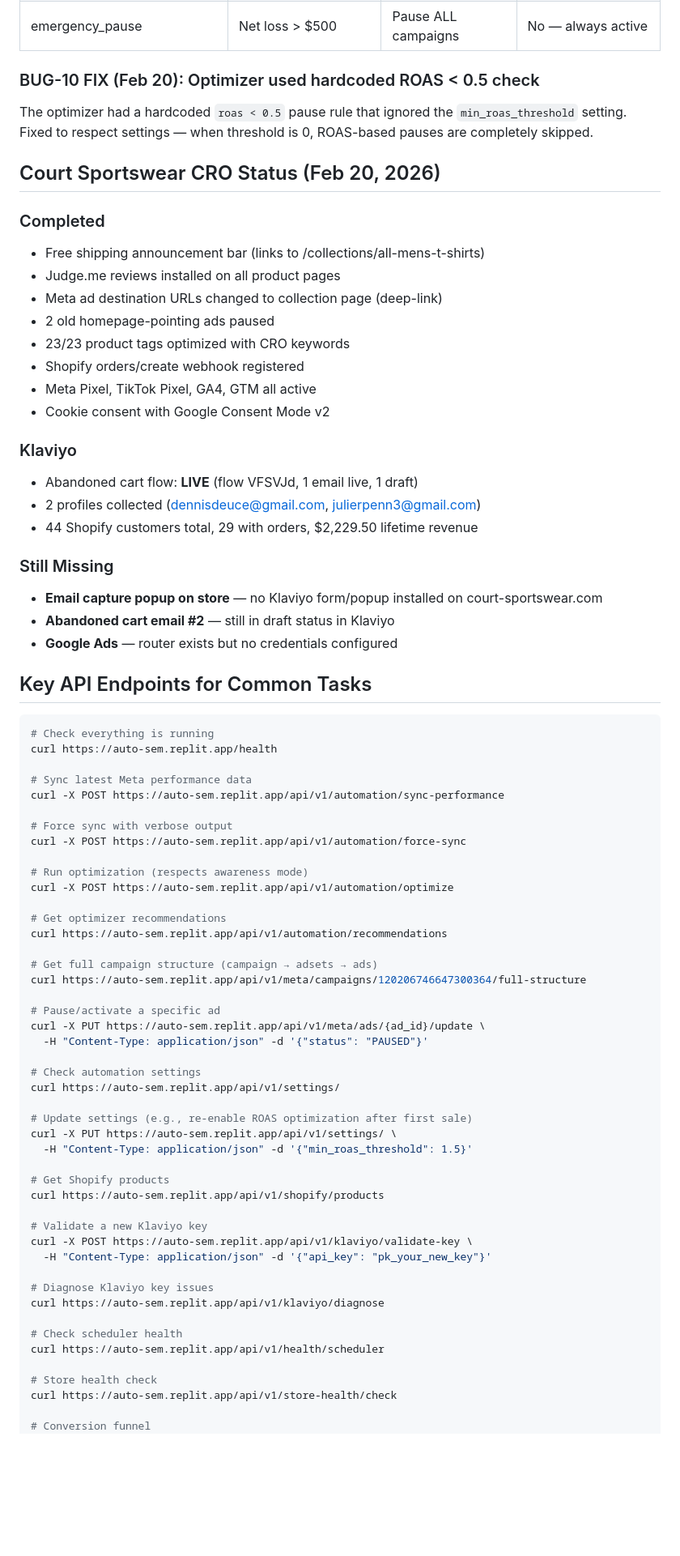
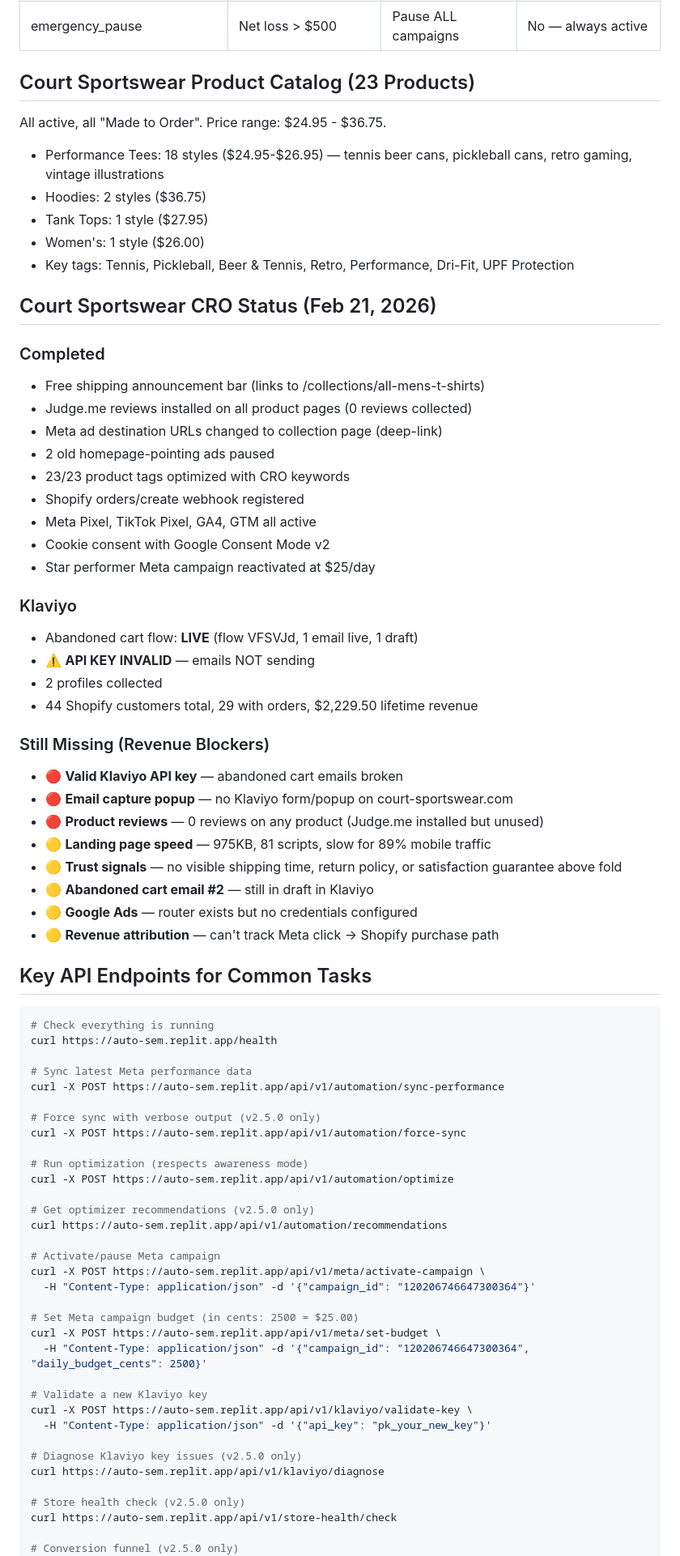
Before and after one commit to Dennisdeuce/AutoSEM, a Markdown page: CLAUDE.md, the part around one of its changes. Shown at 81% size. Drawn GitHub-style; blank space fills up the shorter version.

```diff
--- a/CLAUDE.md
+++ b/CLAUDE.md
@@ -107,30 +133,43 @@ All 19 TikTok campaigns DISABLED. Total spend: $11.11. Audience targeting catast
 | budget_decrease | ROAS < threshold, $50+ spend | Decrease budget 25% | Yes — skipped when threshold=0 |
 | emergency_pause | Net loss > $500 | Pause ALL campaigns | No — always active |
 
-### BUG-10 FIX (Feb 20): Optimizer used hardcoded ROAS < 0.5 check
-The optimizer had a hardcoded `roas < 0.5` pause rule that ignored the `min_roas_threshold` setting. Fixed to respect settings — when threshold is 0, ROAS-based pauses are completely skipped.
+## Court Sportswear Product Catalog (23 Products)
 
-## Court Sportswear CRO Status (Feb 20, 2026)
+All active, all "Made to Order". Price range: $24.95 - $36.75.
+- Performance Tees: 18 styles ($24.95-$26.95) — tennis beer cans, pickleball cans, retro gaming, vintage illustrations
+- Hoodies: 2 styles ($36.75)
+- Tank Tops: 1 style ($27.95)
+- Women's: 1 style ($26.00)
+- Key tags: Tennis, Pickleball, Beer & Tennis, Retro, Performance, Dri-Fit, UPF Protection
+
+## Court Sportswear CRO Status (Feb 21, 2026)
 
 ### Completed
 - Free shipping announcement bar (links to /collections/all-mens-t-shirts)
-- Judge.me reviews installed on all product pages
+- Judge.me reviews installed on all product pages (0 reviews collected)
 - Meta ad destination URLs changed to collection page (deep-link)
 - 2 old homepage-pointing ads paused
 - 23/23 product tags optimized with CRO keywords
 - Shopify orders/create webhook registered
 - Meta Pixel, TikTok Pixel, GA4, GTM all active
 - Cookie consent with Google Consent Mode v2
+- Star performer Meta campaign reactivated at $25/day
 
 ### Klaviyo
 - Abandoned cart flow: **LIVE** (flow VFSVJd, 1 email live, 1 draft)
-- 2 profiles collected (dennisdeuce@gmail.com, julierpenn3@gmail.com)
+- ⚠️ **API KEY INVALID** — emails NOT sending
+- 2 profiles collected
 - 44 Shopify customers total, 29 with orders, $2,229.50 lifetime revenue
 
-### Still Missing
-- **Email capture popup on store** — no Klaviyo form/popup installed on court-sportswear.com
-- **Abandoned cart email #2** — still in draft status in Klaviyo
-- **Google Ads** — router exists but no credentials configured
+### Still Missing (Revenue Blockers)
+- 🔴 **Valid Klaviyo API key** — abandoned cart emails broken
+- 🔴 **Email capture popup** — no Klaviyo form/popup on court-sportswear.com
+- 🔴 **Product reviews** — 0 reviews on any product (Judge.me installed but unused)
+- 🟡 **Landing page speed** — 975KB, 81 scripts, slow for 89% mobile traffic
+- 🟡 **Trust signals** — no visible shipping time, return policy, or satisfaction guarantee above fold
+- 🟡 **Abandoned cart email #2** — still in draft in Klaviyo
+- 🟡 **Google Ads** — router exists but no credentials configured
+- 🟡 **Revenue attribution** — can't track Meta click → Shopify purchase path
 
 ## Key API Endpoints for Common Tasks
 
@@ -141,44 +180,32 @@ curl https://auto-sem.replit.app/health
 # Sync latest Meta performance data
 curl -X POST https://auto-sem.replit.app/api/v1/automation/sync-performance
 
-# Force sync with verbose output
+# Force sync with verbose output (v2.5.0 only)
 curl -X POST https://auto-sem.replit.app/api/v1/automation/force-sync
 
 # Run optimization (respects awareness mode)
 curl -X POST https://auto-sem.replit.app/api/v1/automation/optimize
 
-# Get optimizer recommendations
+# Get optimizer recommendations (v2.5.0 only)
 curl https://auto-sem.replit.app/api/v1/automation/recommendations
 
-# Get full campaign structure (campaign → adsets → ads)
-curl https://auto-sem.replit.app/api/v1/meta/campaigns/120206746647300364/full-structure
+# Activate/pause Meta campaign
+curl -X POST https://auto-sem.replit.app/api/v1/meta/activate-campaign \
+  -H "Content-Type: application/json" -d '{"campaign_id": "120206746647300364"}'
 
-# Pause/activate a specific ad
-curl -X PUT https://auto-sem.replit.app/api/v1/meta/ads/{ad_id}/update \
-  -H "Content-Type: application/json" -d '{"status": "PAUSED"}'
-
-# Check automation settings
-curl https://auto-sem.replit.app/api/v1/settings/
-
-# Update settings (e.g., re-enable ROAS optimization after first sale)
-curl -X PUT https://auto-sem.replit.app/api/v1/settings/ \
-  -H "Content-Type: application/json" -d '{"min_roas_threshold": 1.5}'
-
-# Get Shopify products
-curl https://auto-sem.replit.app/api/v1/shopify/products
+# Set Meta campaign budget (in cents: 2500 = $25.00)
+curl -X POST https://auto-sem.replit.app/api/v1/meta/set-budget \
+  -H "Content-Type: application/json" -d '{"campaign_id": "120206746647300364", "daily_budget_cents": 2500}'
 
 # Validate a new Klaviyo key
 curl -X POST https://auto-sem.replit.app/api/v1/klaviyo/validate-key \
   -H "Content-Type: application/json" -d '{"api_key": "pk_your_new_key"}'
 
-# Diagnose Klaviyo key issues
+# Diagnose Klaviyo key issues (v2.5.0 only)
 curl https://auto-sem.replit.app/api/v1/klaviyo/diagnose
 
-# Check scheduler health
-curl https://auto-sem.replit.app/api/v1/health/scheduler
-
-# Store health check
+# Store health check (v2.5.0 only)
 curl https://auto-sem.replit.app/api/v1/store-health/check
 
-# Conversion funnel
+# Conversion funnel (v2.5.0 only)
 curl https://auto-sem.replit.app/api/v1/dashboard/funnel
```
Also changed, not shown: other parts of CLAUDE.md (+44 -19 lines).
